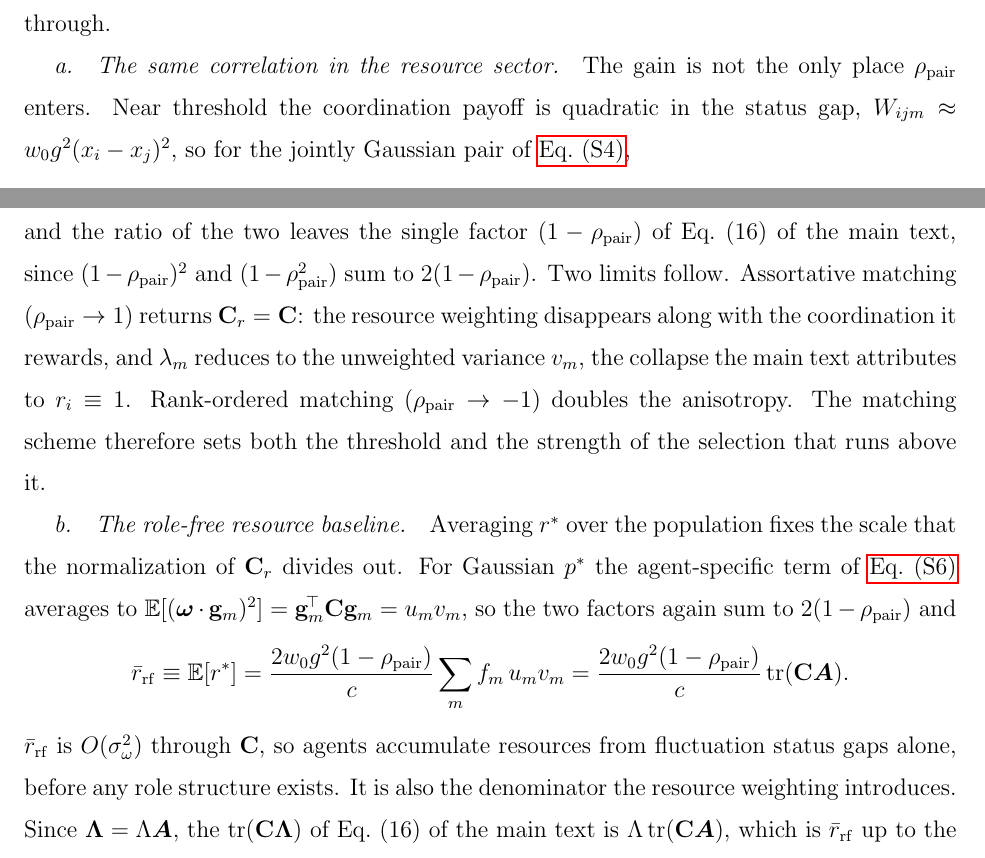
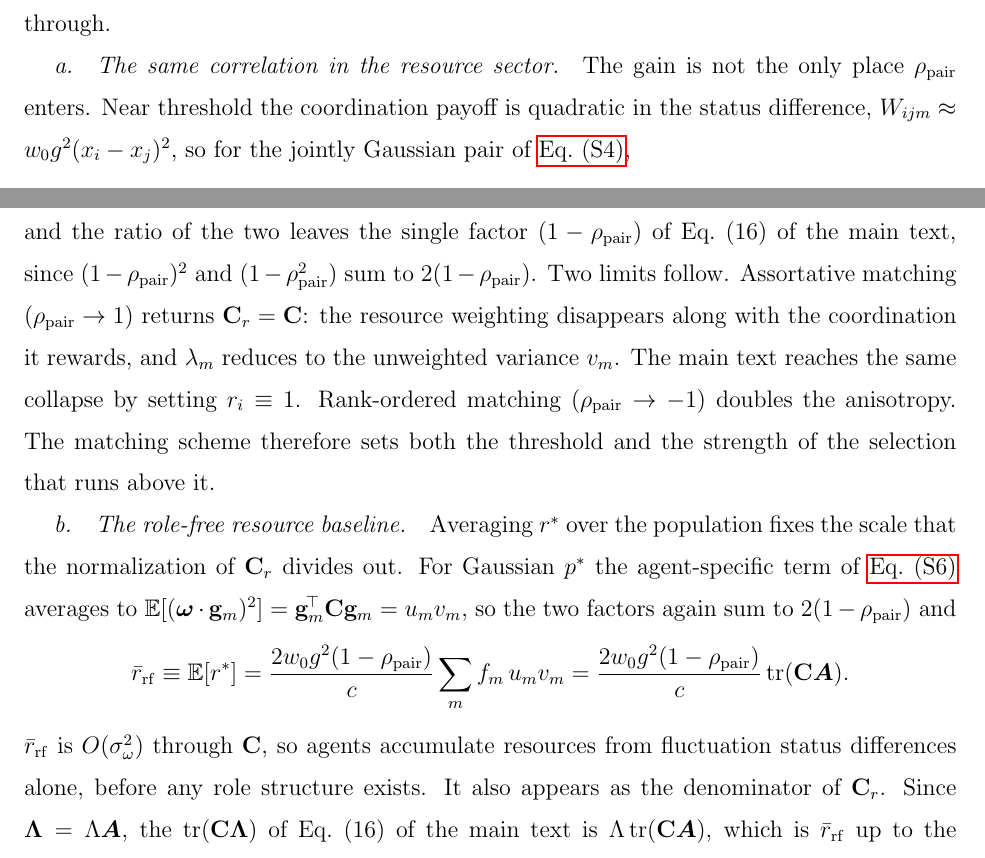
Before and after one commit to mptouzel/role_diff, a LaTeX paper (supplement.tex): two parts of pages 11 and 12 of 25, joined at a grey line, cut so that both start at the same text. Compiled offline with pdfLaTeX.

Commit message:
Supplement: one name per quantity, and unbury two claims
status gap becomes status difference, the defined term; "all agents near
the origin" becomes identities, since it is the vectors that are near it.

Two object-fronted relatives carried claims that belong in clauses: that
the main text reaches the same collapse by a different route, and that the
role-free mean is what the resource weighting divides by.

Co-Authored-By: Claude Opus 5 <noreply@anthropic.com>
Claude-Session: https://claude.ai/code/session_0154AKmU8FerWsBJVRQ9s9Hz

```diff
--- a/supplement.tex
+++ b/supplement.tex
@@ -288,7 +288,7 @@ Three cases recover the model ladder. \emph{Random pairing} draws $j$ independen
 
 Because $\rho_{\mathrm{pair}}$ is a property of the matching algorithm applied to whatever status distribution currently exists---not of a population already sorted into roles---\cref{SM-eq:sm-phi-rho} is exactly as well defined arbitrarily far below threshold as above it. This closes the gap left by the thick-phase description. The ``wastes same-mode encounters'' language is recovered as the supercritical rereading of the same constant: relative to the rank-ordered ceiling (factor $2$), an uncorrelated partner delivers half the difference, so its factor is $1$. But that number is fixed already at $\rho_{\mathrm{pair}}=0$, independent of whether modes exist. Network-based pairing interpolates continuously between the extremes via whatever partner correlation the network's assortativity induces. Every ignition threshold, through $\Lambda$, therefore depends continuously on the choice of pairing scheme. This is the dependence the platform lever of \cref{sm:pairing} acts through.
 
-\paragraph{The same correlation in the resource sector.} The gain is not the only place $\rhopair$ enters. Near threshold the coordination payoff is quadratic in the status gap, $W_{ijm}\approx w_0\gain^2(x_i-x_j)^2$, so for the jointly Gaussian pair of \cref{SM-eq:sm-rho-gap},
+\paragraph{The same correlation in the resource sector.} The gain is not the only place $\rhopair$ enters. Near threshold the coordination payoff is quadratic in the status difference, $W_{ijm}\approx w_0\gain^2(x_i-x_j)^2$, so for the jointly Gaussian pair of \cref{SM-eq:sm-rho-gap},
 \begin{equation}\label{SM-eq:sm-gap2}
 \mathbb E\bigl[(x_i-x_j)^2\mid x_i\bigr]=(1-\rhopair)^2x_i^2+(1-\rhopair^2)\,u_mv_m .
 \end{equation}
@@ -299,13 +299,13 @@ The agent-specific and population-baseline terms of the resource income, Eq.~(14
 \mathbb E[r^*]\propto2(1-\rhopair)\operatorname{tr}(\C\bm A),
 \end{gathered}
 \end{equation}
-and the ratio of the two leaves the single factor $(1-\rhopair)$ of Eq.~(16) of the main text, since $(1-\rhopair)^2$ and $(1-\rhopair^2)$ sum to $2(1-\rhopair)$. Two limits follow. Assortative matching ($\rhopair\to1$) returns $\Cr=\C$: the resource weighting disappears along with the coordination it rewards, and $\lambda_m$ reduces to the unweighted variance $v_m$, the collapse the main text attributes to $r_i\equiv1$. Rank-ordered matching ($\rhopair\to-1$) doubles the anisotropy. The matching scheme therefore sets both the threshold and the strength of the selection that runs above it.
+and the ratio of the two leaves the single factor $(1-\rhopair)$ of Eq.~(16) of the main text, since $(1-\rhopair)^2$ and $(1-\rhopair^2)$ sum to $2(1-\rhopair)$. Two limits follow. Assortative matching ($\rhopair\to1$) returns $\Cr=\C$: the resource weighting disappears along with the coordination it rewards, and $\lambda_m$ reduces to the unweighted variance $v_m$. The main text reaches the same collapse by setting $r_i\equiv1$. Rank-ordered matching ($\rhopair\to-1$) doubles the anisotropy. The matching scheme therefore sets both the threshold and the strength of the selection that runs above it.
 
 \paragraph{The role-free resource baseline.} Averaging $r^*$ over the population fixes the scale that the normalization of $\Cr$ divides out. For Gaussian $p^*$ the agent-specific term of \cref{SM-eq:sm-gap2} averages to $\mathbb E[(\w\cdot\g_m)^2]=\g_m^{\!\top}\C\g_m=u_mv_m$, so the two factors again sum to $2(1-\rhopair)$ and
 \begin{equation*}
 \rrf\equiv\mathbb E[r^*]=\frac{2w_0\gain^2(1-\rhopair)}{c}\sum_m f_m\,u_mv_m=\frac{2w_0\gain^2(1-\rhopair)}{c}\operatorname{tr}(\C\bm A).
 \end{equation*}
-$\rrf$ is $O(\sidn^2)$ through $\C$, so agents accumulate resources from fluctuation status gaps alone, before any role structure exists. It is also the denominator the resource weighting introduces. Since $\Lam=\Lambda\bm A$, the $\operatorname{tr}(\C\Lam)$ of Eq.~(16) of the main text is $\Lambda\operatorname{tr}(\C\bm A)$, which is $\rrf$ up to the constants above, and with the play frequencies uniform and absorbed as in the main text the sum $\sum_nu_nv_n$ of Eq.~(17) is $\operatorname{tr}(\C\bm A)$ itself.
+$\rrf$ is $O(\sidn^2)$ through $\C$, so agents accumulate resources from fluctuation status differences alone, before any role structure exists. It also appears as the denominator of $\Cr$. Since $\Lam=\Lambda\bm A$, the $\operatorname{tr}(\C\Lam)$ of Eq.~(16) of the main text is $\Lambda\operatorname{tr}(\C\bm A)$, which is $\rrf$ up to the constants above, and with the play frequencies uniform and absorbed as in the main text the sum $\sum_nu_nv_n$ of Eq.~(17) is $\operatorname{tr}(\C\bm A)$ itself.
 
 \subsection{The three factors}
 
```
Also changed, not shown: supplement.pdf, supplement.tex (2 more changed lines).
